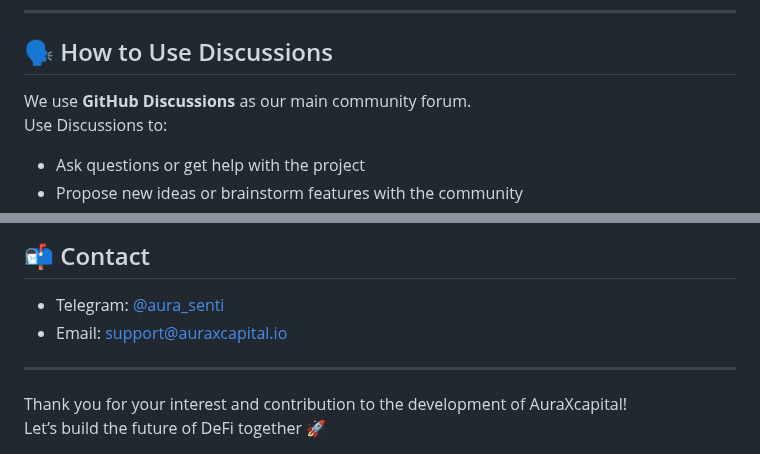
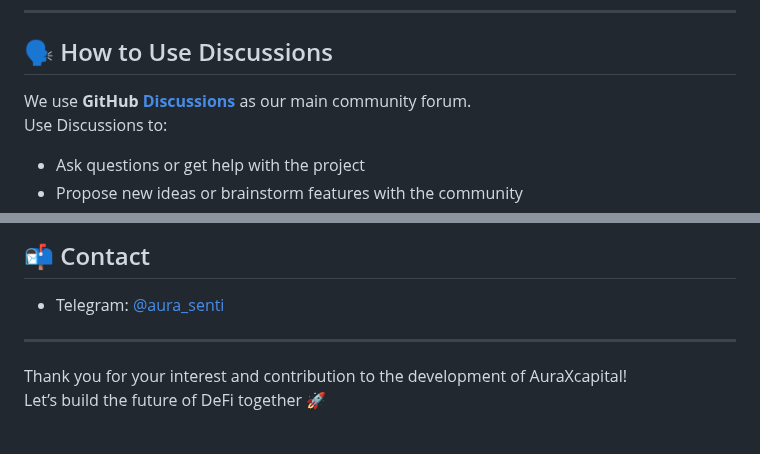
Before and after one commit to AURA-x-CAPITAL/community, a Markdown page: README.md, 2 parts joined by grey strips. Drawn GitHub-style.

```diff
--- a/README.md
+++ b/README.md
@@ -32,7 +32,7 @@ Here, you can:
 
 ## 🗣️ How to Use Discussions
 
-We use **GitHub Discussions** as our main community forum.
+We use **GitHub [Discussions](https://github.com/AURA-x-CAPITAL/community/discussions)** as our main community forum.
 Use Discussions to:
 - Ask questions or get help with the project
 - Propose new ideas or brainstorm features with the community
@@ -92,7 +92,6 @@ We strive to make this a welcoming and safe space for all.
 ## 📬 Contact
 
 - Telegram: [@aura_senti](https://t.me/aura_senti)
-- Email: support@auraxcapital.io
 
 ---
 
```
Also changed, not shown: other parts of README.md (+2 -2 lines).
